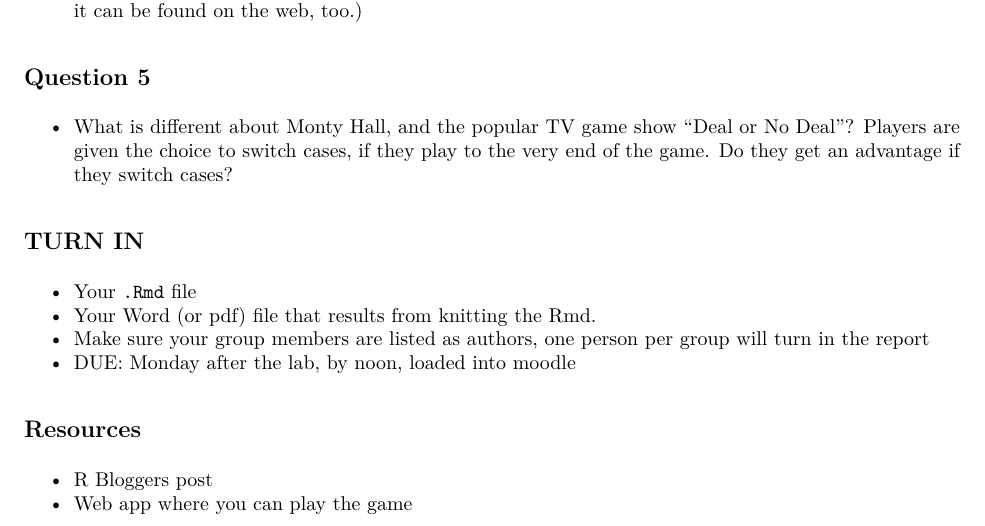
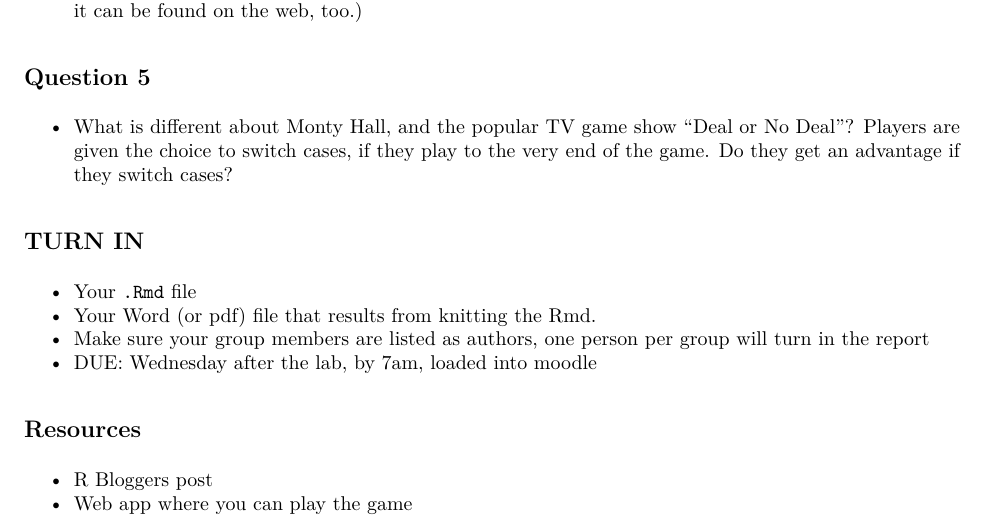
Before and after one commit to dicook/Statistical_Thinking, an R Markdown document (labs/lab2.Rmd): part of page 2 of 2, cut so that both start at the same text. The pictures show the output file labs/lab2.pdf that the author committed with the source.

Commit message:
update to due date of Lab 2

````diff
--- a/labs/lab2.Rmd
+++ b/labs/lab2.Rmd
@@ -86,7 +86,7 @@ ppc_sample <- function(){
 - Your `.Rmd` file
 - Your Word (or pdf) file that results from knitting the Rmd.
 - Make sure your group members are listed as authors, one person per group will turn in the report
-- DUE: Monday after the lab, by noon, loaded into moodle
+- DUE: Wednesday after the lab, by 7am, loaded into moodle
 
 
 ```{r echo=FALSE, eval=FALSE}
````
Also changed, not shown: labs/lab2.pdf.
